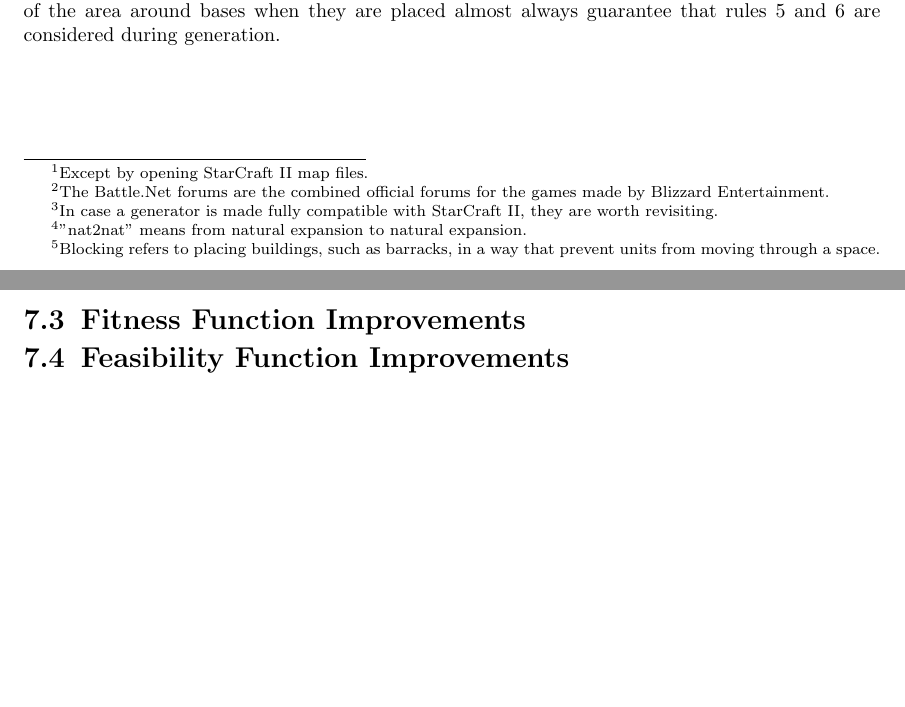
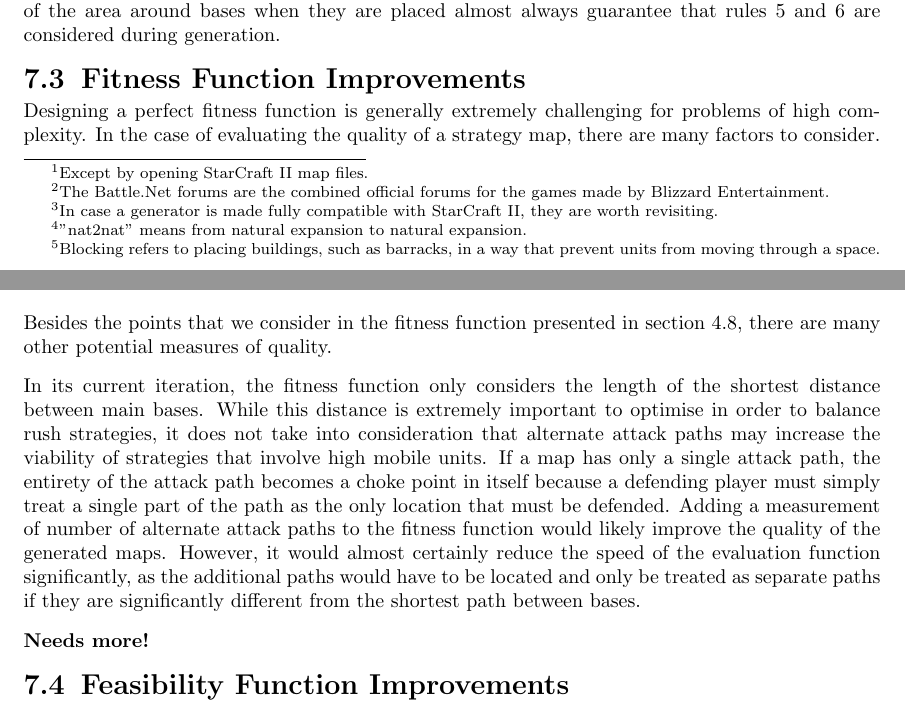
Before and after one commit to esfdk/OPMGFS, a LaTeX thesis (Report/MainReportFile.tex, which reads Report/Chapters/FutureWork.tex): two parts of pages 30 and 31 of 33, joined at a grey line, cut so that both start at the same text, the shorter picture padded with empty space. Compiled offline with pdfLaTeX.

Commit message:
Wrote a tiny bit on fitness function improvements :cry:

```diff
--- a/Report/Chapters/FutureWork.tex
+++ b/Report/Chapters/FutureWork.tex
@@ -32,11 +32,17 @@ The fitness function presented in this paper does not take into account rules 3,
 
 \section{Fitness Function Improvements}
 \label{futurework_fitness}
+Designing a perfect fitness function is generally extremely challenging for problems of high complexity. In the case of evaluating the quality of a strategy map, there are many factors to consider. Besides the points that we consider in the fitness function presented in section \ref{methodology_mapfitness}, there are many other potential measures of quality.
+
+In its current iteration, the fitness function only considers the length of the shortest distance between main bases. While this distance is extremely important to optimise in order to balance rush strategies, it does not take into consideration that alternate attack paths may increase the viability of strategies that involve high mobile units. If a map has only a single attack path, the entirety of the attack path becomes a choke point in itself because a defending player must simply treat a single part of the path as the only location that must be defended. Adding a measurement of number of alternate attack paths to the fitness function would likely improve the quality of the generated maps. However, it would almost certainly reduce the speed of the evaluation function significantly, as the additional paths would have to be located and only be treated as separate paths if they are significantly different from the shortest path between bases.
+
+\textbf{Needs more!}
+%include unit-specific elements
+
 
 %more advanced openness detection
-%consider more than just 1 path between bases
-%include unit-specific elements
-%consider bell curve
+%consider bell curve0
+
 \section{Feasibility Function Improvements}
 \label{futurework_feasibility}
 The constrained novelty search approach presented in this paper requires solutions to be decoded from their genotype to the corresponding phenotype in order to calculate their distance to feasibility. While the conversion process is not slow, it is by far the slowest part of the constrained novelty search process, and any approach that does not require conversion from genotype to phenotype would likely provide large increase in runtime
```
